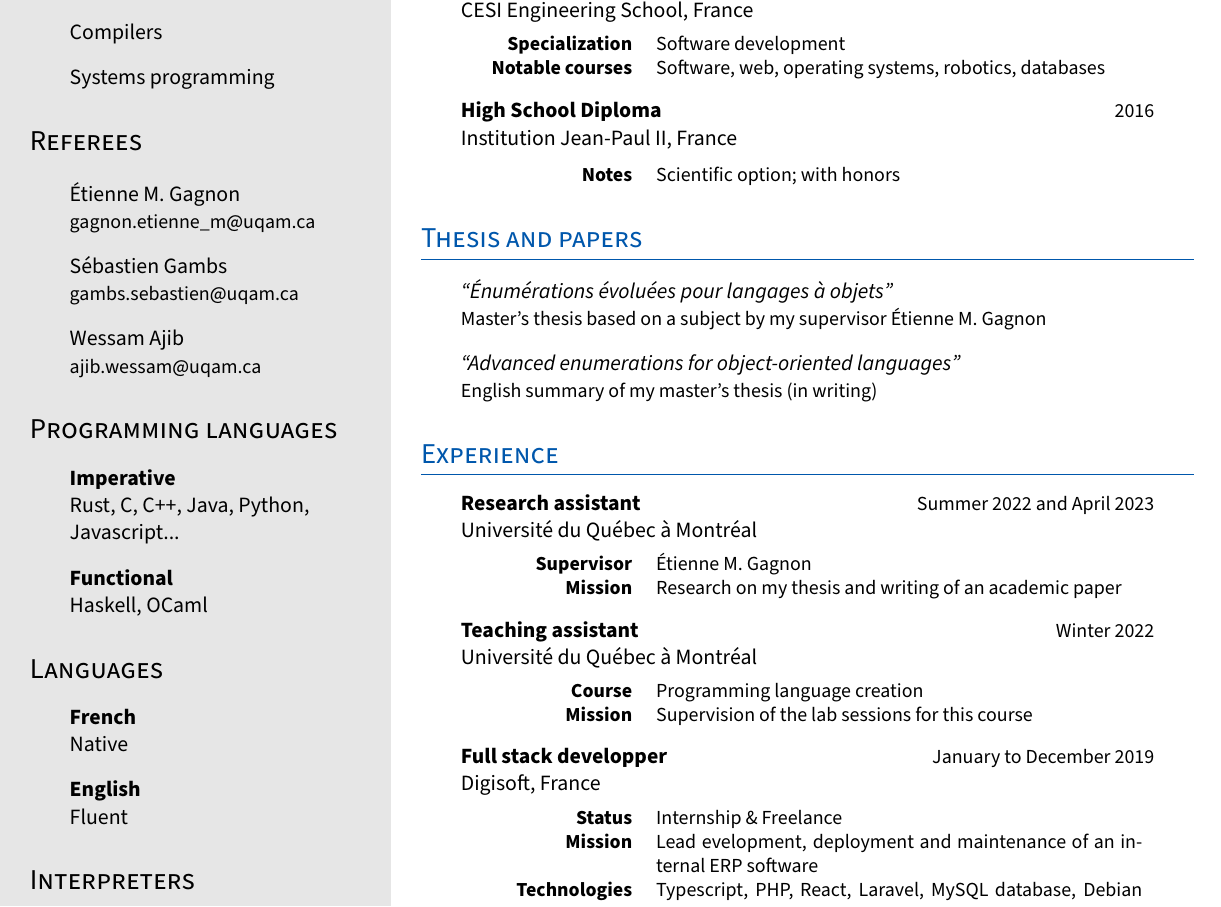
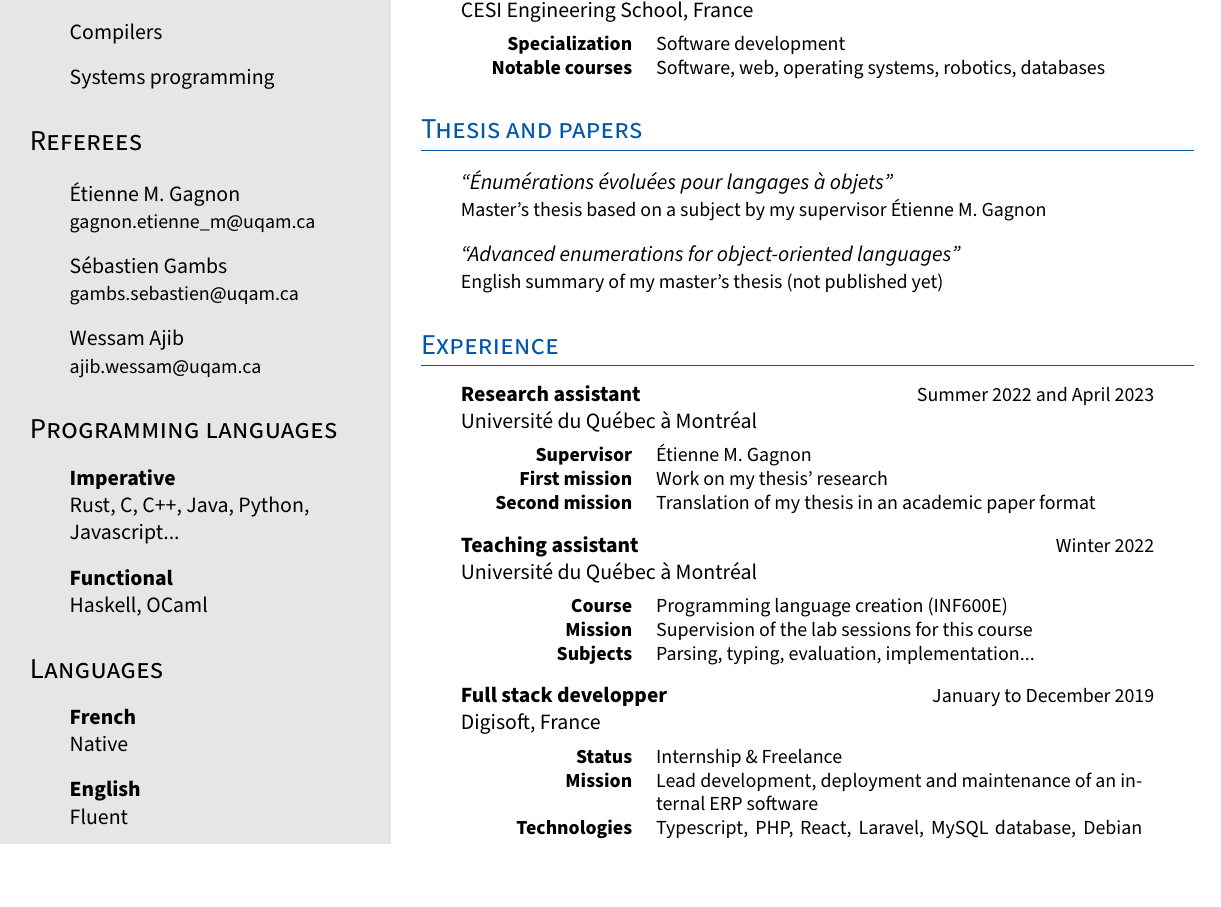
Before and after one commit to MaximeMulder/cv, a LaTeX CV (cv.tex): part of the page, cut so that both start at the same text, the shorter picture padded with empty space. Compiled offline with pdfLaTeX.

Commit message:
Update CV

```diff
--- a/cv.tex
+++ b/cv.tex
@@ -75,21 +75,13 @@
         \info{Notable courses}{Software, web, operating systems, robotics, databases}
       \end{infos}
     }
-  \degree{High School Diploma}
-    {2016}
-    {Institution Jean-Paul II, France}
-    {
-      \begin{infos}
-        \info{Notes}{Scientific option; with honors}
-      \end{infos}
-    }
 \end{degrees}
 
 \section{Thesis and papers}
 
 \begin{publications}
   \publication{Énumérations évoluées pour langages à objets}{Master's thesis based on a subject by my supervisor Étienne M. Gagnon}
-  \publication{Advanced enumerations for object-oriented languages}{English summary of my master's thesis (in writing)}
+  \publication{Advanced enumerations for object-oriented languages}{English summary of my master's thesis (not published yet)}
 \end{publications}
 
 \section{Experience}
@@ -101,7 +93,8 @@
     {
       \begin{infos}
         \info{Supervisor}{Étienne M. Gagnon}
-        \info{Mission}{Research on my thesis and writing of an academic paper}
+        \info{First mission}{Work on my thesis' research}
+        \info{Second mission}{Translation of my thesis in an academic paper format}
       \end{infos}
     }
   \job{Teaching assistant}
@@ -109,8 +102,9 @@
     {Université du Québec à Montréal}
     {
       \begin{infos}
-        \info{Course}{Programming language creation}
+        \info{Course}{Programming language creation (INF600E)}
         \info{Mission}{Supervision of the lab sessions for this course}
+        \info{Subjects}{Parsing, typing, evaluation, implementation...}
       \end{infos}
     }
   \job{Full stack developper}
@@ -119,7 +113,7 @@
     {
       \begin{infos}
         \info{Status}{Internship \& Freelance}
-        \info{Mission}{Lead evelopment, deployment and maintenance of an internal ERP software}
+        \info{Mission}{Lead development, deployment and maintenance of an internal ERP software}
         \info{Technologies}{Typescript, PHP, React, Laravel, MySQL database, Debian servers}
       \end{infos}
     }
```
Also changed, not shown: cv.pdf.
